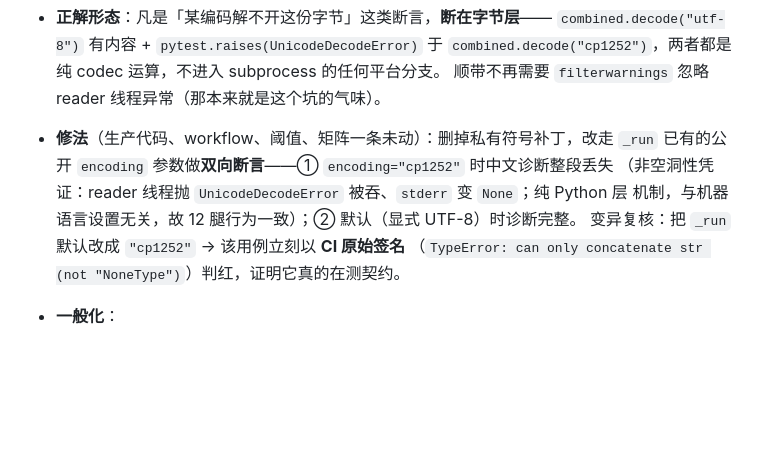
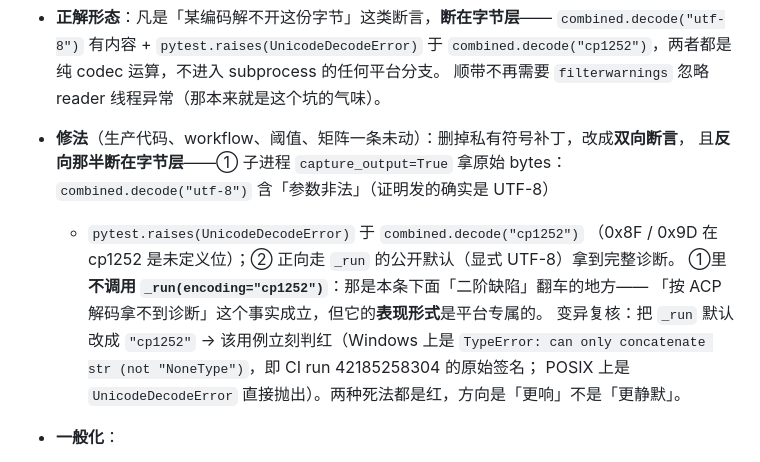
Before and after one commit to QianQianLuLu1/FlashGaze, a Markdown page: docs/agent-context/pitfalls.md, the part around the change. Drawn GitHub-style; blank space fills up the shorter version.

Commit message:
docs(pitfalls): §3.15 修法口径改成终态，不留「12 腿行为一致」这句已被证伪的话
上一版把「修法」写成 `_run(encoding="cp1252")` 双向断言，并附「纯 Python 层机制、与机器
语言设置无关，故 12 腿行为一致」——那句正是被 run 42198208112 证伪的判断（POSIX 主线程抛
UnicodeDecodeError、Windows reader 线程吞成 None，八条腿据此判红）。虽然同节下面的
「二阶缺陷」已订正，但「修法」条目本身仍是错的表述会被后人当依据照抄。按 §4.11 立的规矩
（订正到不留「注释说谎」），把「修法」直接改写成终态：反向那半断在字节层，
① `decode("utf-8")` 有内容 + ② `pytest.raises(UnicodeDecodeError)` 于 `decode("cp1252")`，
并显式写明「不要调 `_run(encoding="cp1252")`，理由见下一条」。
变异复核同步订正：Windows 判 TypeError（42185258304 原始签名）、POSIX 判 UnicodeDecodeError，
两种死法都是红。

```diff
--- a/docs/agent-context/pitfalls.md
+++ b/docs/agent-context/pitfalls.md
@@ -343,12 +343,16 @@ Neumaier 补偿求和，3.10/3.11 仍是朴素左折叠；叠加两次归一化
   `combined.decode("cp1252")`，两者都是纯 codec 运算，不进入 subprocess 的任何平台分支。
   顺带不再需要 `filterwarnings` 忽略 reader 线程异常（那本来就是这个坑的气味）。
 
-- **修法**（生产代码、workflow、阈值、矩阵一条未动）：删掉私有符号补丁，改走 `_run`
-  已有的公开 `encoding` 参数做**双向断言**——① `encoding="cp1252"` 时中文诊断整段丢失
-  （非空洞性凭证：reader 线程抛 `UnicodeDecodeError` 被吞、`stderr` 变 `None`；纯 Python 层
-  机制，与机器语言设置无关，故 12 腿行为一致）；② 默认（显式 UTF-8）时诊断完整。
-  变异复核：把 `_run` 默认改成 `"cp1252"` → 该用例立刻以 **CI 原始签名**
-  （`TypeError: can only concatenate str (not "NoneType")`）判红，证明它真的在测契约。
+- **修法**（生产代码、workflow、阈值、矩阵一条未动）：删掉私有符号补丁，改成**双向断言**，
+  且**反向那半断在字节层**——① 子进程 `capture_output=True` 拿原始 bytes：
+  `combined.decode("utf-8")` 含「参数非法」（证明发的确实是 UTF-8）
+  + `pytest.raises(UnicodeDecodeError)` 于 `combined.decode("cp1252")`
+  （0x8F / 0x9D 在 cp1252 是未定义位）；② 正向走 `_run` 的公开默认（显式 UTF-8）拿到完整诊断。
+  ①里**不调用 `_run(encoding="cp1252")`**：那是本条下面「二阶缺陷」翻车的地方——
+  「按 ACP 解码拿不到诊断」这个事实成立，但它的**表现形式**是平台专属的。
+  变异复核：把 `_run` 默认改成 `"cp1252"` → 该用例立刻判红（Windows 上是
+  `TypeError: can only concatenate str (not "NoneType")`，即 CI run 42185258304 的原始签名；
+  POSIX 上是 `UnicodeDecodeError` 直接抛出）。两种死法都是红，方向是「更响」不是「更静默」。
 - **一般化**：
   1. **测试桩只允许打在公开入参 / 公开 API 上**。以字符串形式出现在 `setattr` /
      `delattr` 里的 stdlib 私有符号（`_` 开头）没有兼容性承诺，其存在性随小版本变化。
```
